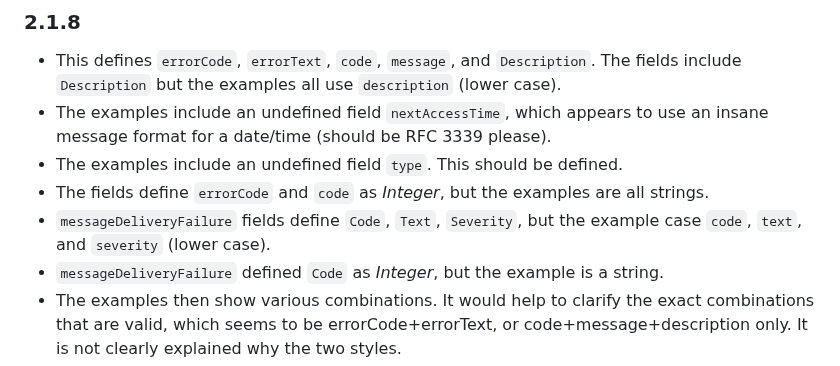
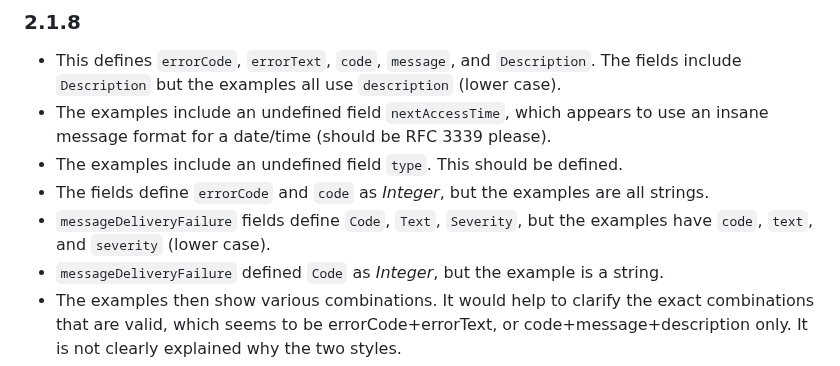
Before and after one commit to revk/NOTSCO, a Markdown page: ProposedChanges.md, the part around the change. Drawn GitHub-style.

```diff
--- a/ProposedChanges.md
+++ b/ProposedChanges.md
@@ -26,7 +26,7 @@ The strict URI format is defined for use by TOTSCO, RCPs and MAPs, but it is not
 - The examples include an undefined field `nextAccessTime`, which appears to use an insane message format for a date/time (should be RFC 3339 please).
 - The examples include an undefined field `type`. This should be defined.
 - The fields define `errorCode` and `code` as *Integer*, but the examples are all strings.
-- `messageDeliveryFailure` fields define `Code`, `Text`, `Severity`, but the example case `code`, `text`, and `severity` (lower case).
+- `messageDeliveryFailure` fields define `Code`, `Text`, `Severity`, but the examples have `code`, `text`, and `severity` (lower case).
 - `messageDeliveryFailure` defined `Code` as *Integer*, but the example is a string.
 - The examples then show various combinations. It would help to clarify the exact combinations that are valid, which seems to be errorCode+errorText, or code+message+description only. It is not clearly explained why the two styles.
 
```
